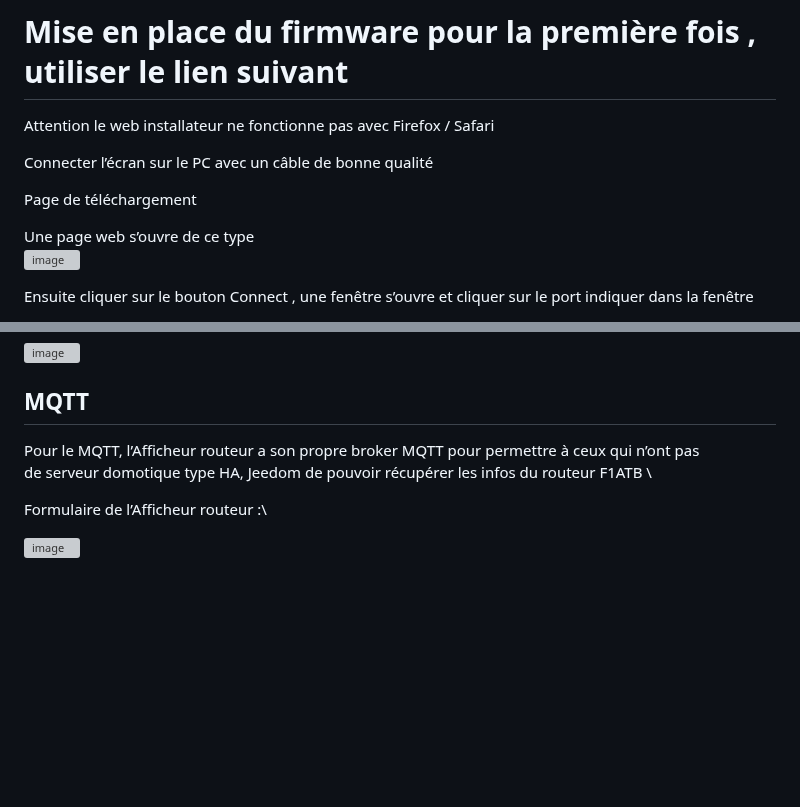
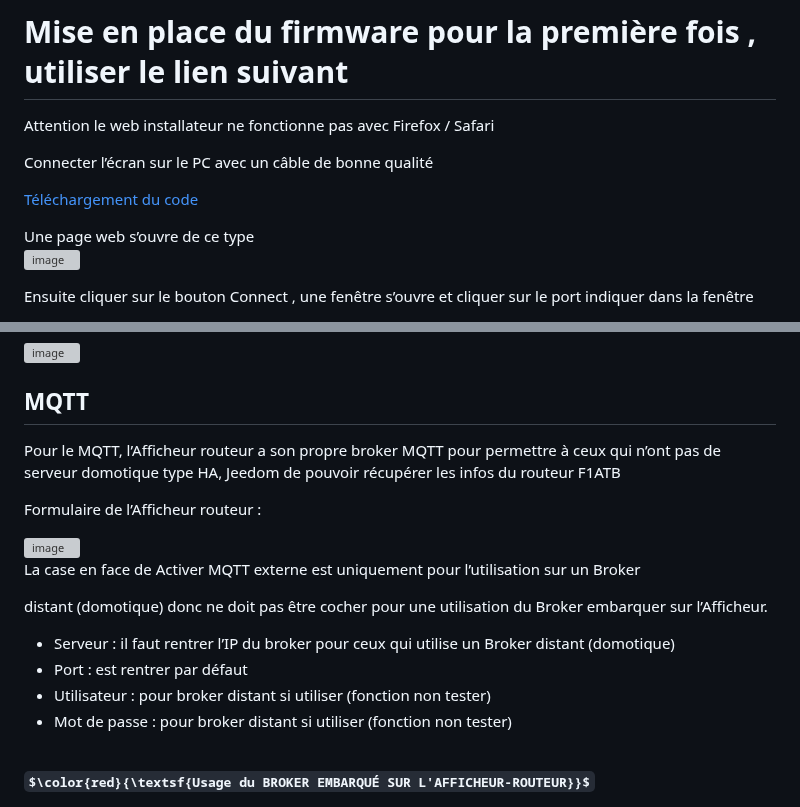
Before and after one commit to loustic03/Afficheur-routeur, a Markdown page: README.md, 2 parts joined by grey strips. Rendered like a GitHub page; some formulas as TeX source; blank space fills up the shorter version; grey boxes are pictures that could not be loaded.

```diff
--- a/README.md
+++ b/README.md
@@ -20,7 +21,7 @@ Attention le web installateur ne fonctionne pas avec Firefox / Safari
 
 Connecter l’écran sur le PC avec un câble de bonne qualité
 
-Page de téléchargement
+[Téléchargement du code](https://loustic03.github.io/Afficheur-routeur)
 
 Une page web s’ouvre de ce type
 <img width="586" height="251" alt="image" src="https://github.com/user-attachments/assets/1f42d5de-367c-45b1-a324-696bb76a312d" />
@@ -109,9 +110,20 @@ Il faut remplir le champ Ville en rapport avec la vôtre et par défaut affiche
 
 ##  MQTT
 
-Pour le MQTT, l’Afficheur routeur a son propre broker MQTT pour permettre à ceux qui n’ont pas\
-de serveur domotique type HA, Jeedom de pouvoir récupérer les infos du routeur F1ATB \
+Pour le MQTT, l’Afficheur routeur a son propre broker MQTT pour permettre à ceux qui n’ont pas
+de serveur domotique type HA, Jeedom de pouvoir récupérer les infos du routeur F1ATB
 
-Formulaire de l’Afficheur routeur :\
+Formulaire de l’Afficheur routeur :
 
 <img width="650" height="506" alt="image" src="https://github.com/user-attachments/assets/fa1e0708-07df-46ed-93a0-6db232dd3017" />
+
+La case en face de Activer MQTT externe est uniquement pour l’utilisation sur un Broker
+
+distant (domotique) donc ne doit pas être cocher pour une utilisation du Broker embarquer sur l’Afficheur.
+
+* Serveur :  il faut rentrer l’IP du broker pour ceux qui utilise un Broker distant (domotique)
+* Port : est rentrer par défaut
+* Utilisateur :  pour broker distant si utiliser (fonction non tester)
+* Mot de passe :  pour broker distant si utiliser (fonction non tester)
+
+# $\color{red}{\textsf{Usage du BROKER EMBARQUÉ SUR L'AFFICHEUR-ROUTEUR}}$
```
Also changed, not shown: other parts of README.md (+1 -0 lines).
